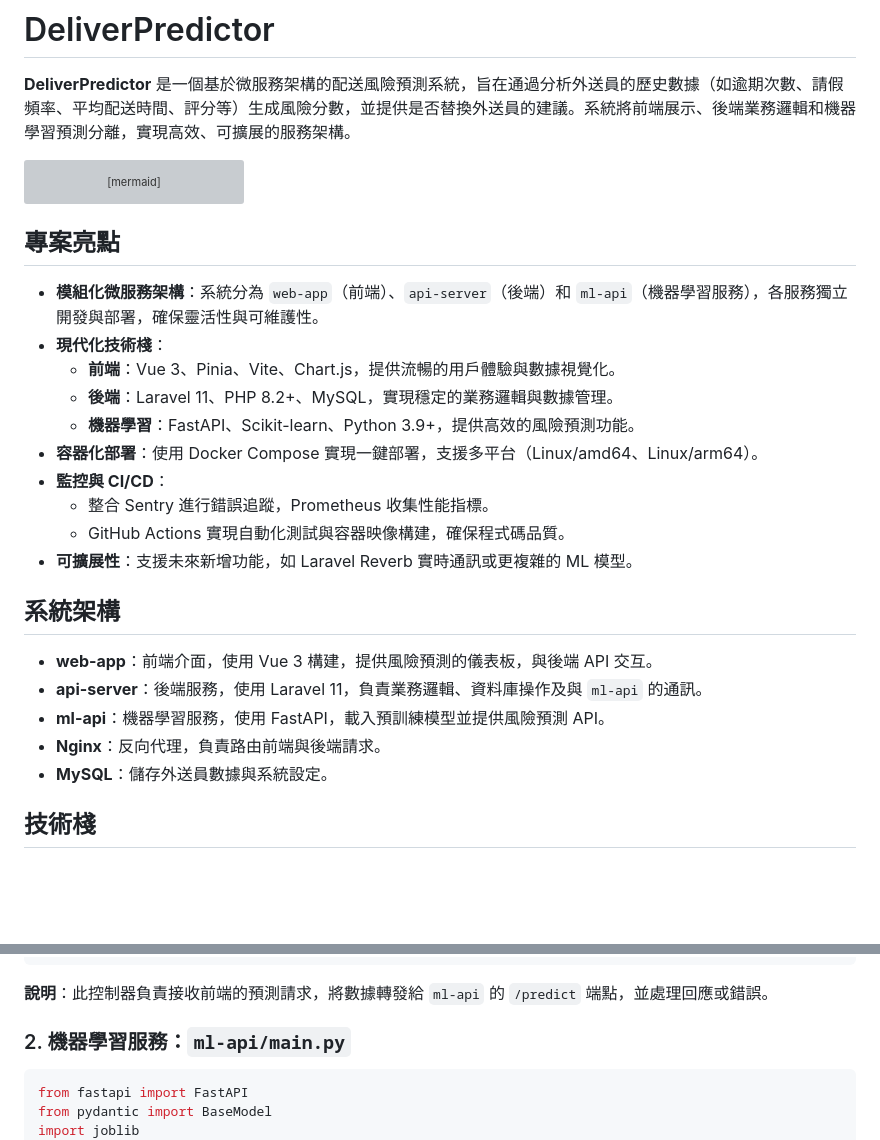
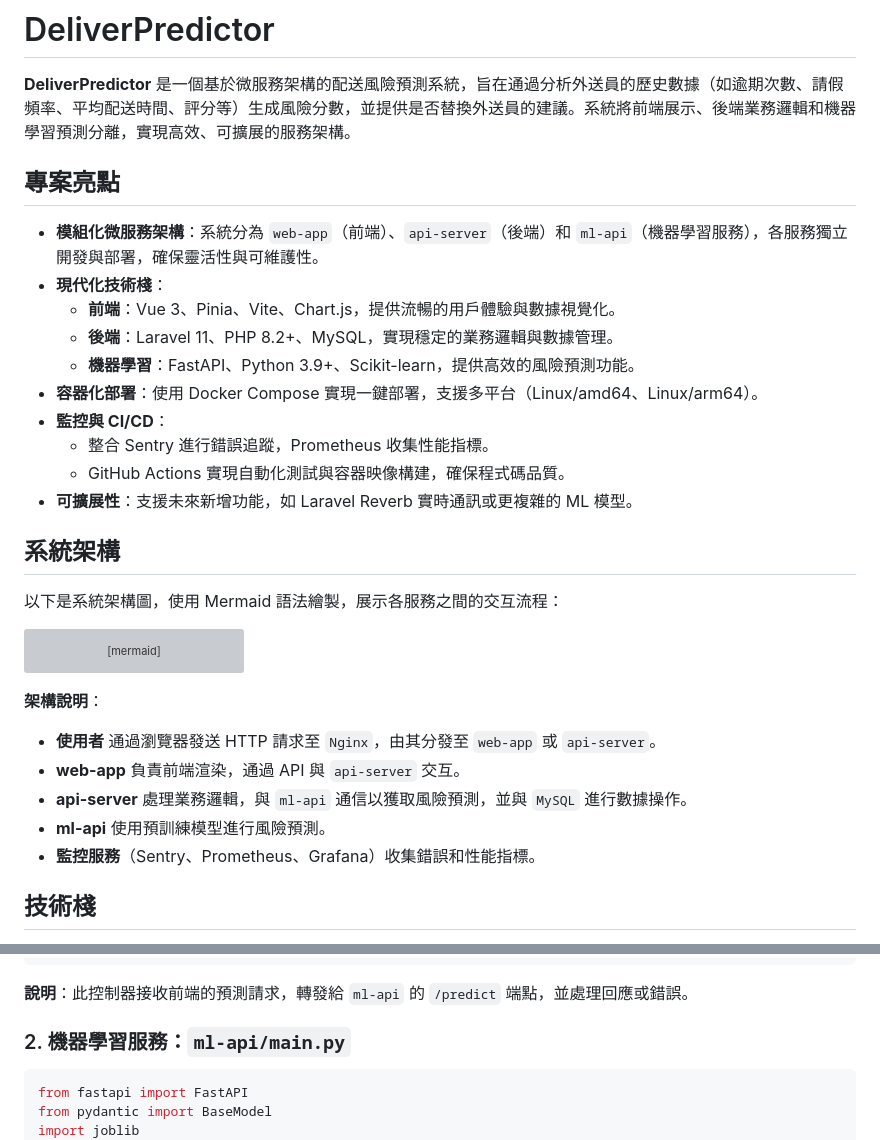
Before and after one commit to BpsEason/deliverpredictor, a Markdown page: README.md, 2 parts joined by grey strips. Drawn GitHub-style; blank space fills up the shorter version; grey boxes are pictures that could not be loaded.

````diff
--- a/README.md
+++ b/README.md
@@ -1,6 +1,23 @@
 # DeliverPredictor
 
 **DeliverPredictor** 是一個基於微服務架構的配送風險預測系統，旨在通過分析外送員的歷史數據（如逾期次數、請假頻率、平均配送時間、評分等）生成風險分數，並提供是否替換外送員的建議。系統將前端展示、後端業務邏輯和機器學習預測分離，實現高效、可擴展的服務架構。
+
+## 專案亮點
+
+- **模組化微服務架構**：系統分為 `web-app`（前端）、`api-server`（後端）和 `ml-api`（機器學習服務），各服務獨立開發與部署，確保靈活性與可維護性。
+- **現代化技術棧**：
+  - **前端**：Vue 3、Pinia、Vite、Chart.js，提供流暢的用戶體驗與數據視覺化。
+  - **後端**：Laravel 11、PHP 8.2+、MySQL，實現穩定的業務邏輯與數據管理。
+  - **機器學習**：FastAPI、Python 3.9+、Scikit-learn，提供高效的風險預測功能。
+- **容器化部署**：使用 Docker Compose 實現一鍵部署，支援多平台（Linux/amd64、Linux/arm64）。
+- **監控與 CI/CD**：
+  - 整合 Sentry 進行錯誤追蹤，Prometheus 收集性能指標。
+  - GitHub Actions 實現自動化測試與容器映像構建，確保程式碼品質。
+- **可擴展性**：支援未來新增功能，如 Laravel Reverb 實時通訊或更複雜的 ML 模型。
+
+## 系統架構
+
+以下是系統架構圖，使用 Mermaid 語法繪製，展示各服務之間的交互流程：
 
 ```mermaid
 graph TD
@@ -40,26 +57,12 @@ graph TD
     class G,H,I monitor;
 ```
 
-## 專案亮點
-
-- **模組化微服務架構**：系統分為 `web-app`（前端）、`api-server`（後端）和 `ml-api`（機器學習服務），各服務獨立開發與部署，確保靈活性與可維護性。
-- **現代化技術棧**：
-  - **前端**：Vue 3、Pinia、Vite、Chart.js，提供流暢的用戶體驗與數據視覺化。
-  - **後端**：Laravel 11、PHP 8.2+、MySQL，實現穩定的業務邏輯與數據管理。
-  - **機器學習**：FastAPI、Scikit-learn、Python 3.9+，提供高效的風險預測功能。
-- **容器化部署**：使用 Docker Compose 實現一鍵部署，支援多平台（Linux/amd64、Linux/arm64）。
-- **監控與 CI/CD**：
-  - 整合 Sentry 進行錯誤追蹤，Prometheus 收集性能指標。
-  - GitHub Actions 實現自動化測試與容器映像構建，確保程式碼品質。
-- **可擴展性**：支援未來新增功能，如 Laravel Reverb 實時通訊或更複雜的 ML 模型。
-
-## 系統架構
-
-- **web-app**：前端介面，使用 Vue 3 構建，提供風險預測的儀表板，與後端 API 交互。
-- **api-server**：後端服務，使用 Laravel 11，負責業務邏輯、資料庫操作及與 `ml-api` 的通訊。
-- **ml-api**：機器學習服務，使用 FastAPI，載入預訓練模型並提供風險預測 API。
-- **Nginx**：反向代理，負責路由前端與後端請求。
-- **MySQL**：儲存外送員數據與系統設定。
+**架構說明**：
+- **使用者** 通過瀏覽器發送 HTTP 請求至 `Nginx`，由其分發至 `web-app` 或 `api-server`。
+- **web-app** 負責前端渲染，通過 API 與 `api-server` 交互。
+- **api-server** 處理業務邏輯，與 `ml-api` 通信以獲取風險預測，並與 `MySQL` 進行數據操作。
+- **ml-api** 使用預訓練模型進行風險預測。
+- **監控服務**（Sentry、Prometheus、Grafana）收集錯誤和性能指標。
 
 ## 技術棧
 
@@ -112,7 +115,7 @@ class PredictController extends Controller
 }
 ```
 
-**說明**：此控制器負責接收前端的預測請求，將數據轉發給 `ml-api` 的 `/predict` 端點，並處理回應或錯誤。
+**說明**：此控制器接收前端的預測請求，轉發給 `ml-api` 的 `/predict` 端點，並處理回應或錯誤。
 
 ### 2. 機器學習服務：`ml-api/main.py`
 
````
Also changed, not shown: other parts of README.md (+57 -0 lines).
